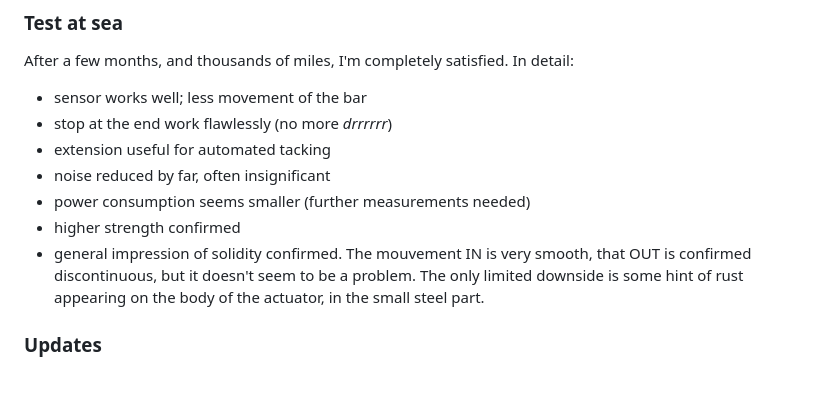
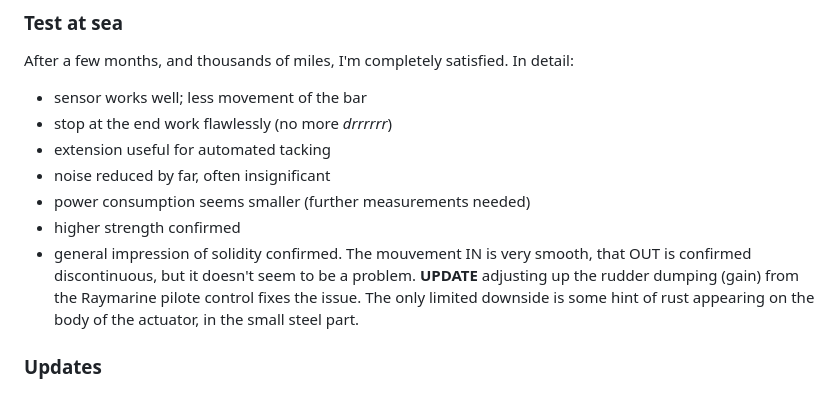
Before and after one commit to pcav/libresailing, a Markdown page: site/ovni32/tiller-drive.md, the part around the change. GitHub-like rendering.

Commit message:
Update tiller dumping

```diff
--- a/site/ovni32/tiller-drive.md
+++ b/site/ovni32/tiller-drive.md
@@ -55,7 +55,7 @@ In detail:
 - power consumption seems smaller (further measurements needed)
 - higher strength confirmed
 - general impression of solidity confirmed.
-The mouvement IN is very smooth, that OUT is confirmed discontinuous, but it doesn't seem to be a problem.
+The mouvement IN is very smooth, that OUT is confirmed discontinuous, but it doesn't seem to be a problem. **UPDATE** adjusting up the rudder dumping (gain) from the Raymarine pilote control fixes the issue.
 The only limited downside is some hint of rust appearing on the body of the actuator, in the small steel part.
 
 ### Updates
```
